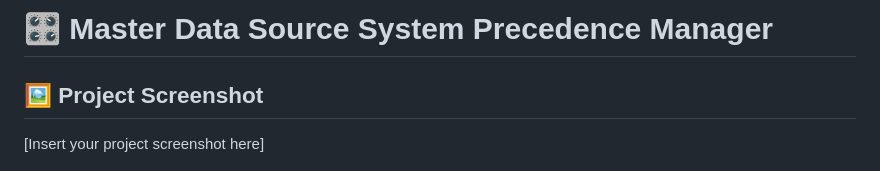
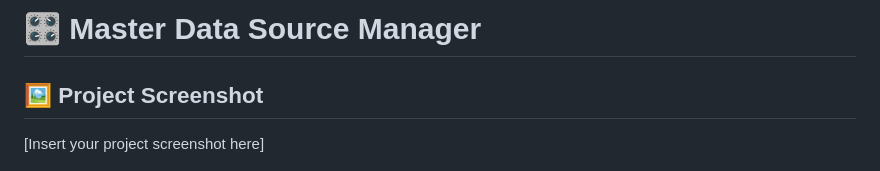
Before and after one commit to carterchene/datawarehouse-management-app, a Markdown page: README.md, the part around the change. Rendered like a GitHub page.

```diff
--- a/README.md
+++ b/README.md
@@ -1,4 +1,4 @@
-# 🎛️ Master Data Source System Precedence Manager
+# 🎛️ Master Data Source Manager
 
 ## 🖼️ Project Screenshot
 [Insert your project screenshot here]
```
